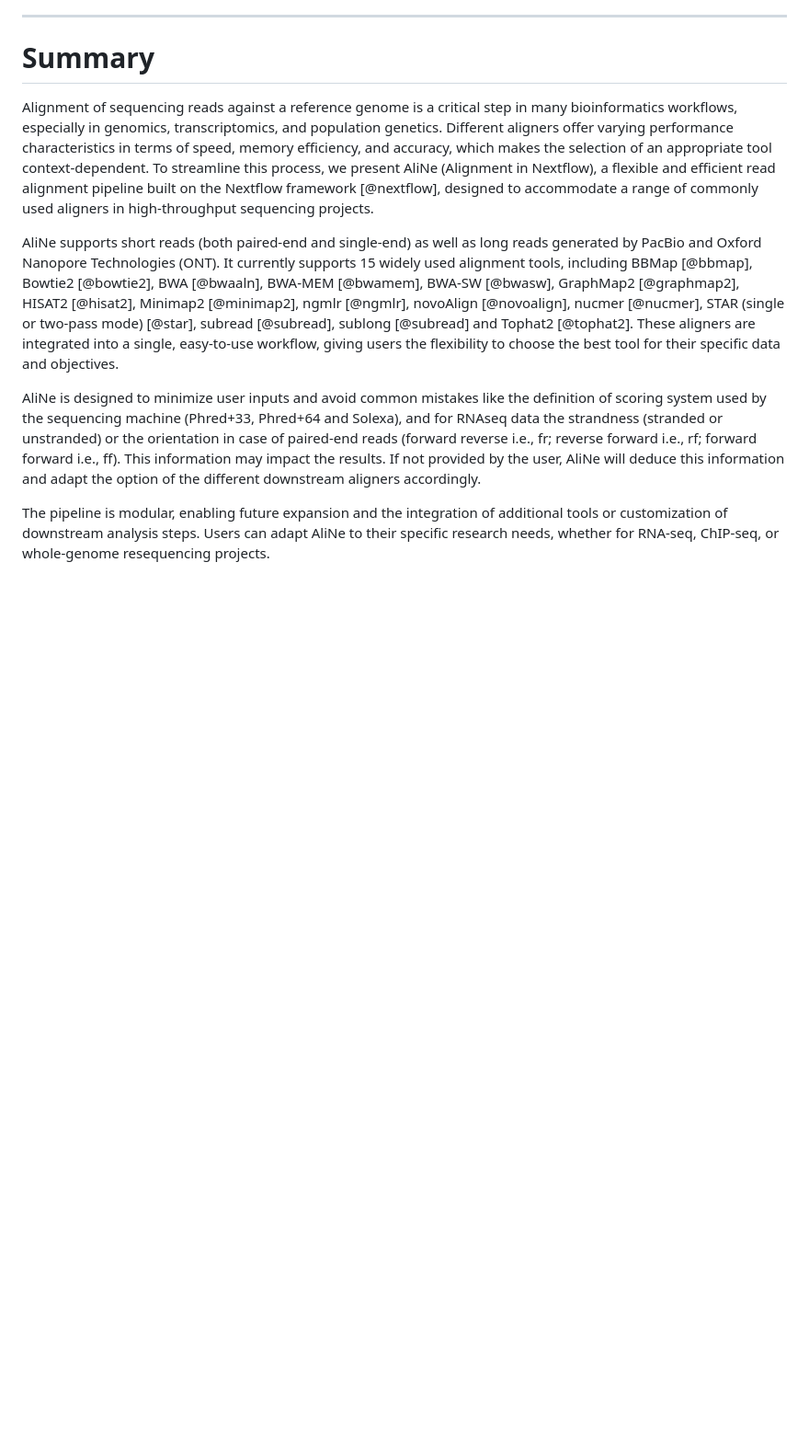
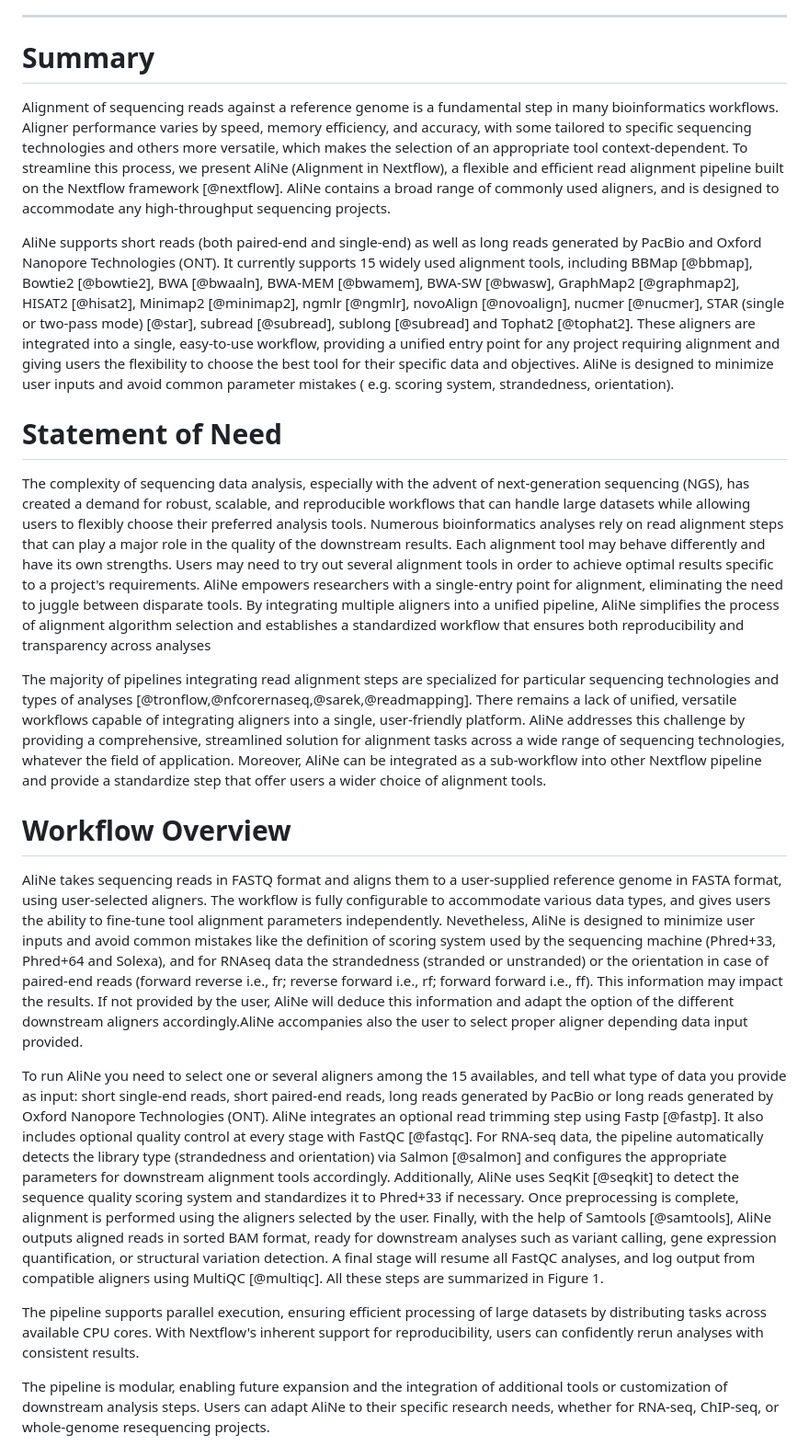
Before and after one commit to Juke34/AliNe, a Markdown page: paper/paper.md, the part around one of its changes. Shown at 92% size. Rendered like a GitHub page; blank space fills up the shorter version.

Commit message:
answer #3

```diff
--- a/paper/paper.md
+++ b/paper/paper.md
@@ -18,11 +18,30 @@ bibliography: paper.bib
 
 # Summary
 
-Alignment of sequencing reads against a reference genome is a critical step in many bioinformatics workflows, especially in genomics, transcriptomics, and population genetics. Different aligners offer varying performance characteristics in terms of speed, memory efficiency, and accuracy, which makes the selection of an appropriate tool context-dependent. To streamline this process, we present AliNe (Alignment in Nextflow), a flexible and efficient read alignment pipeline built on the Nextflow framework [@nextflow], designed to accommodate a range of commonly used aligners in high-throughput sequencing projects.
+Alignment of sequencing reads against a reference genome is a fundamental step in many bioinformatics workflows. Aligner performance varies by speed, memory efficiency, and accuracy, with some tailored to specific sequencing technologies and others more versatile, which makes the selection of an appropriate tool context-dependent. To streamline this process, we present AliNe (Alignment in Nextflow), a flexible and efficient read alignment pipeline built on the Nextflow framework [@nextflow]. AliNe contains a broad range of commonly used aligners, and is designed to accommodate any high-throughput sequencing projects.
 
-AliNe supports short reads (both paired-end and single-end) as well as long reads generated by PacBio and Oxford Nanopore Technologies (ONT). It currently supports 15 widely used alignment tools, including BBMap [@bbmap], Bowtie2 [@bowtie2], BWA [@bwaaln], BWA-MEM [@bwamem], BWA-SW [@bwasw], GraphMap2 [@graphmap2], HISAT2 [@hisat2], Minimap2 [@minimap2], ngmlr [@ngmlr], novoAlign [@novoalign], nucmer [@nucmer], STAR (single or two-pass mode) [@star], subread [@subread], sublong [@subread] and Tophat2 [@tophat2]. These aligners are integrated into a single, easy-to-use workflow, giving users the flexibility to choose the best tool for their specific data and objectives.
+AliNe supports short reads (both paired-end and single-end) as well as long reads generated by PacBio and Oxford Nanopore Technologies (ONT). It currently supports 15 widely used alignment tools, including BBMap [@bbmap], Bowtie2 [@bowtie2], BWA [@bwaaln], BWA-MEM [@bwamem], BWA-SW [@bwasw], GraphMap2 [@graphmap2], HISAT2 [@hisat2], Minimap2 [@minimap2], ngmlr [@ngmlr], novoAlign [@novoalign], nucmer [@nucmer], STAR (single or two-pass mode) [@star], subread [@subread], sublong [@subread] and Tophat2 [@tophat2]. These aligners are integrated into a single, easy-to-use workflow, providing a unified entry point for any project requiring alignment and giving users the flexibility to choose the best tool for their specific data and objectives. AliNe is designed to minimize user inputs and avoid common parameter mistakes ( e.g. scoring system, strandedness, orientation).
 
-AliNe is designed to minimize user inputs and avoid common mistakes like the definition of scoring system used by the sequencing machine (Phred+33, Phred+64 and Solexa), and for RNAseq data the strandness (stranded or unstranded) or the orientation in case of paired-end reads (forward reverse i.e., fr; reverse forward i.e., rf; forward forward i.e., ff). This information may impact the results. If not provided by the user, AliNe will deduce this information and adapt the option of the different downstream aligners accordingly.
+# Statement of Need
+
+The complexity of sequencing data analysis, especially with the advent of next-generation sequencing (NGS), has created a demand for robust, scalable, and reproducible workflows that can handle large datasets while allowing users to flexibly choose their preferred analysis tools. Numerous bioinformatics analyses rely on read alignment steps that can play a major role in the quality of the downstream results. Each alignment tool may behave differently and have its own strengths. Users may need to try out several alignment tools in order to achieve optimal results specific to a project's requirements. AliNe empowers researchers with a single-entry point for alignment, eliminating the need to juggle between disparate tools. By integrating multiple aligners into a unified pipeline, AliNe simplifies the process of alignment algorithm selection and establishes a standardized workflow that ensures both reproducibility and transparency across analyses
+
+The majority of pipelines integrating read alignment steps are specialized for particular sequencing technologies and types of analyses [@tronflow,@nfcorernaseq,@sarek,@readmapping]. There remains a lack of unified, versatile workflows capable of integrating aligners into a single, user-friendly platform.
+AliNe addresses this challenge by providing a comprehensive, streamlined solution for alignment tasks across a wide range of sequencing technologies, whatever the field of application. Moreover, AliNe can be integrated as a sub-workflow into other Nextflow pipeline and provide a standardize step that offer users a wider choice of alignment tools.
+
+# Workflow Overview
+
+AliNe takes sequencing reads in FASTQ format and aligns them to a user-supplied reference genome in FASTA format, using user-selected aligners.
+The workflow is fully configurable to accommodate various data types, and gives users the ability to fine-tune tool alignment parameters independently. Nevetheless, AliNe is designed to minimize user inputs and avoid common mistakes like the definition of scoring system used by the sequencing machine (Phred+33, Phred+64 and Solexa), and for RNAseq data the strandedness (stranded or unstranded) or the orientation in case of paired-end reads (forward reverse i.e., fr; reverse forward i.e., rf; forward forward i.e., ff). This information may impact the results. If not provided by the user, AliNe will deduce this information and adapt the option of the different downstream aligners accordingly.AliNe accompanies also the user to select proper aligner depending data input provided.
+
+To run AliNe you need to select one or several aligners among the 15 availables, and tell what type of data you provide as input: short single-end reads, short paired-end reads, long reads generated by PacBio or long reads generated by Oxford Nanopore Technologies (ONT).
+AliNe integrates an optional read trimming step using Fastp [@fastp].
+It also includes optional quality control at every stage with FastQC [@fastqc]. For RNA-seq data, the pipeline automatically detects the library type (strandedness and orientation) via Salmon [@salmon] and configures the appropriate parameters for downstream alignment tools accordingly.
+Additionally, AliNe uses SeqKit [@seqkit] to detect the sequence quality scoring system and standardizes it to Phred+33 if necessary. Once preprocessing is complete, alignment is performed using the aligners selected by the user. Finally, with the help of Samtools [@samtools], AliNe outputs aligned reads in sorted BAM format, ready for downstream analyses such as variant calling, gene expression quantification, or structural variation detection.
+A final stage will resume all FastQC analyses, and log output from compatible aligners using MultiQC [@multiqc].
+All these steps are summarized in Figure 1.
+
+The pipeline supports parallel execution, ensuring efficient processing of large datasets by distributing tasks across available CPU cores. With Nextflow's inherent support for reproducibility, users can confidently rerun analyses with consistent results.
 
 The pipeline is modular, enabling future expansion and the integration of additional tools or customization of downstream analysis steps. Users can adapt AliNe to their specific research needs, whether for RNA-seq, ChIP-seq, or whole-genome resequencing projects.
 
```
Also changed, not shown: other parts of paper/paper.md (+1 -15 lines), paper/aline_overview.png (added), 1 other file.
